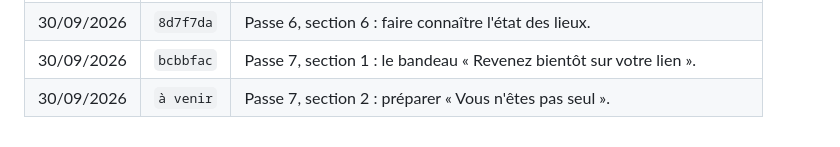
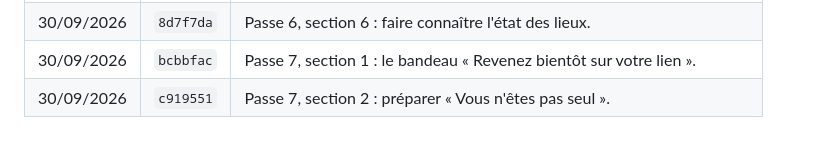
Before and after one commit to arnaudprz/etat-des-lieux, a Markdown page: README.md, the part around the change. Rendered like a GitHub page.

Commit message:
Journal : numéro du commit de la section 2
Co-Authored-By: Claude Opus 5 (1M context) <noreply@anthropic.com>

```diff
--- a/README.md
+++ b/README.md
@@ -136,4 +136,4 @@ chacune, et régénère `docs/assets/js/illustrations.js`.
 | 30/09/2026 | `c3c1e39` | Passe 6, sections 1 à 5 : donner envie de répondre jusqu'au bout. |
 | 30/09/2026 | `8d7f7da` | Passe 6, section 6 : faire connaître l'état des lieux. |
 | 30/09/2026 | `bcbbfac` | Passe 7, section 1 : le bandeau « Revenez bientôt sur votre lien ». |
-| 30/09/2026 | `à venir` | Passe 7, section 2 : préparer « Vous n'êtes pas seul ». |
+| 30/09/2026 | `c919551` | Passe 7, section 2 : préparer « Vous n'êtes pas seul ». |
```
